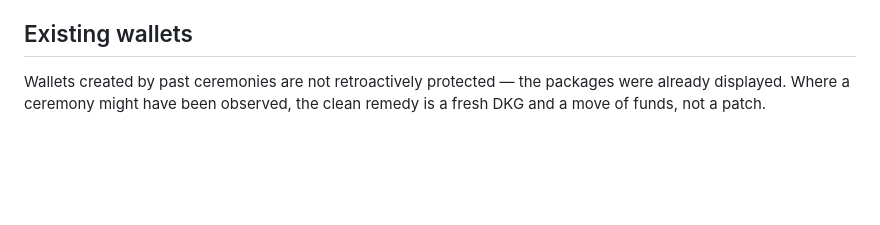
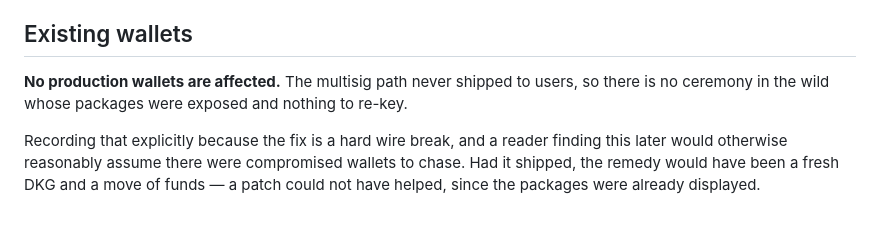
Before and after one commit to rotkonetworks/zcli, a Markdown page: docs/design/dkg-round2-confidentiality.md, the part around the change. Rendered like a GitHub page; blank space fills up the shorter version.

```diff
--- a/docs/design/dkg-round2-confidentiality.md
+++ b/docs/design/dkg-round2-confidentiality.md
@@ -83,6 +83,12 @@ Three constraints:
 
 ## Existing wallets
 
-Wallets created by past ceremonies are not retroactively protected — the
-packages were already displayed. Where a ceremony might have been observed,
-the clean remedy is a fresh DKG and a move of funds, not a patch.
+**No production wallets are affected.** The multisig path never shipped to
+users, so there is no ceremony in the wild whose packages were exposed and
+nothing to re-key.
+
+Recording that explicitly because the fix is a hard wire break, and a reader
+finding this later would otherwise reasonably assume there were compromised
+wallets to chase. Had it shipped, the remedy would have been a fresh DKG and
+a move of funds — a patch could not have helped, since the packages were
+already displayed.
```
Also changed, not shown: docs/design/frost-transport-review.md (+4 -4 lines).
